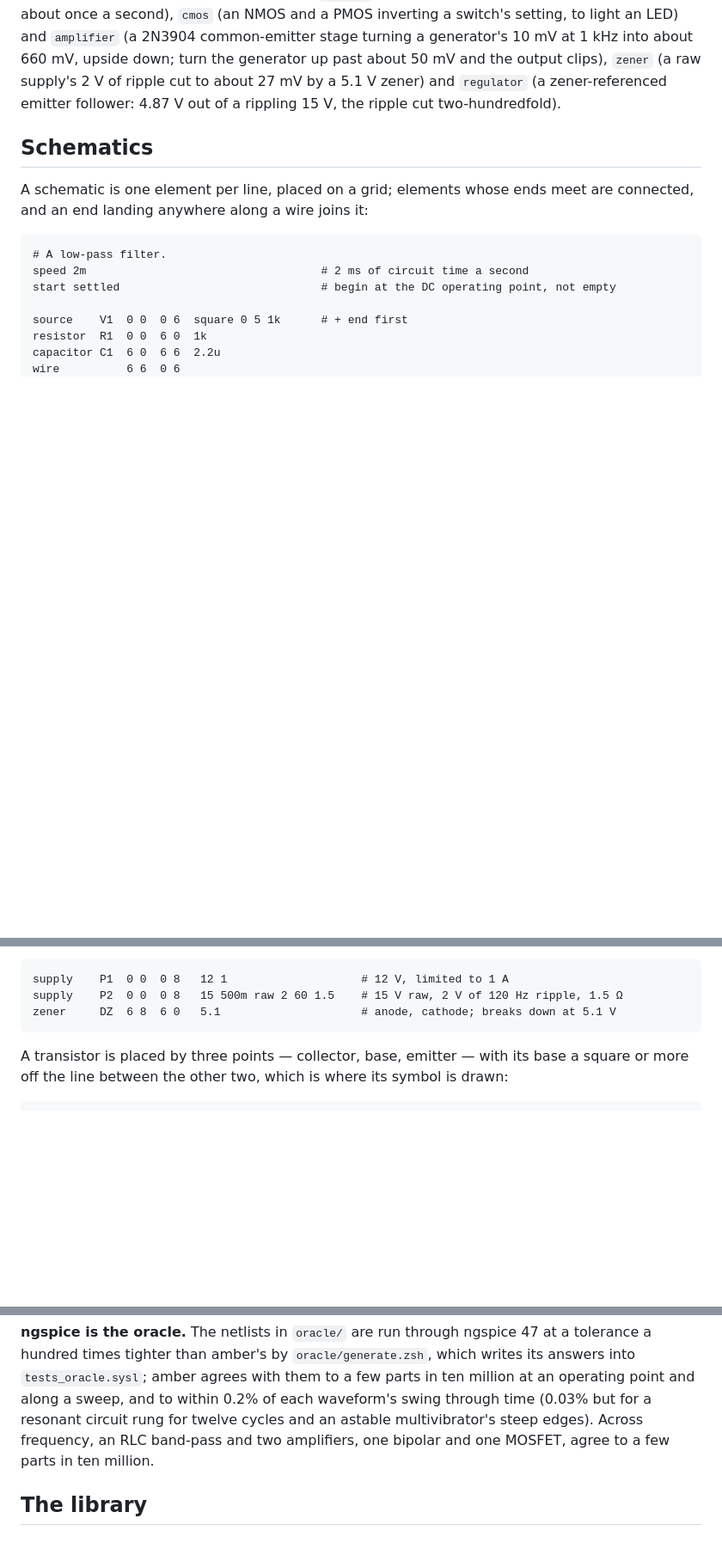
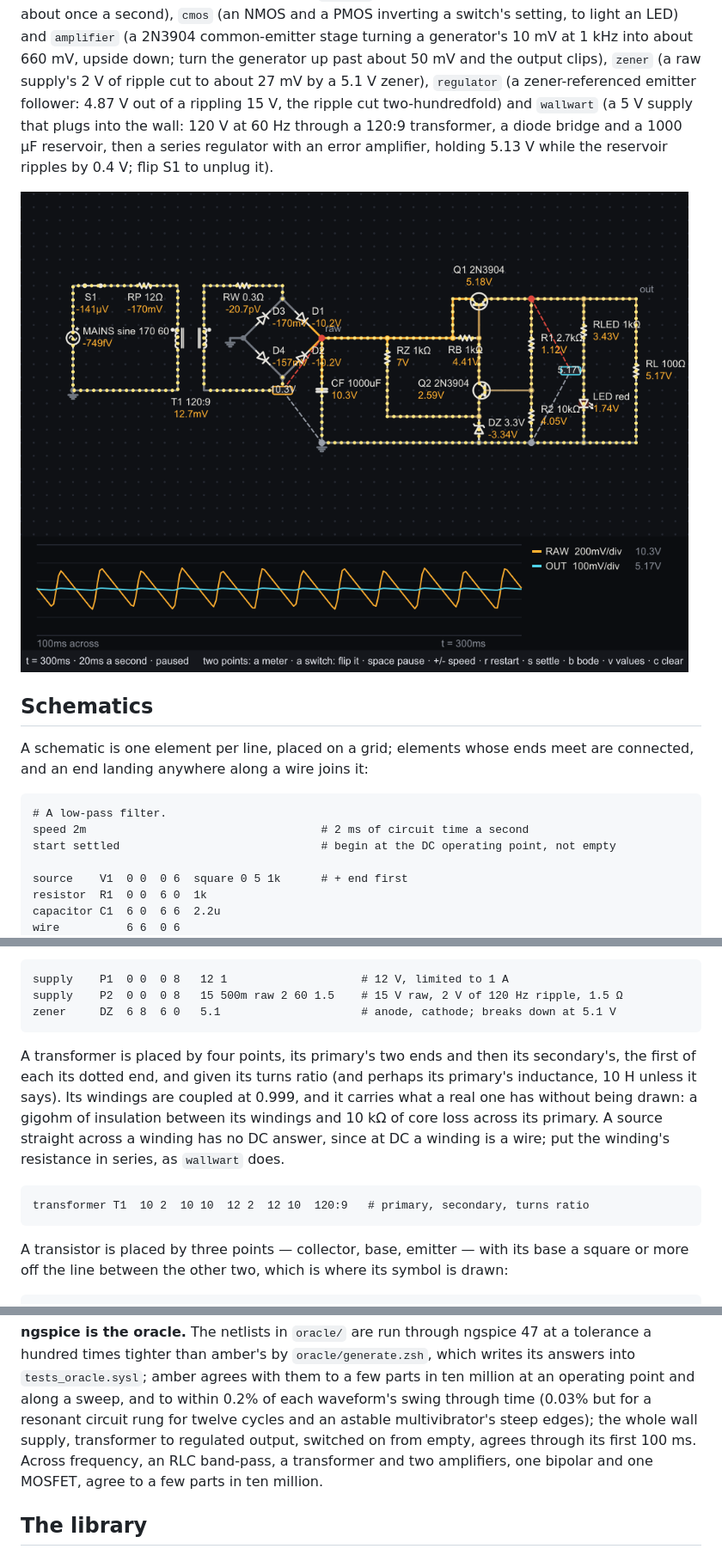
Before and after one commit to sysl-lang/amber, a Markdown page: README.md, 3 parts joined by grey strips. Shown at 86% size. Rendered like a GitHub page; pictures changed too: wallwart.png (added); blank space fills up the shorter version.

````diff
--- a/README.md
+++ b/README.md
@@ -62,8 +62,13 @@ and an inductor trading energy), `astable` (two transistors blinking two LEDs in
 a second), `cmos` (an NMOS and a PMOS inverting a switch's setting, to light an LED) and `amplifier`
 (a 2N3904 common-emitter stage turning a generator's 10 mV at 1 kHz into about 660 mV, upside down;
 turn the generator up past about 50 mV and the output clips), `zener` (a raw supply's 2 V of ripple
-cut to about 27 mV by a 5.1 V zener) and `regulator` (a zener-referenced emitter follower: 4.87 V out
-of a rippling 15 V, the ripple cut two-hundredfold).
+cut to about 27 mV by a 5.1 V zener), `regulator` (a zener-referenced emitter follower: 4.87 V out
+of a rippling 15 V, the ripple cut two-hundredfold) and `wallwart` (a 5 V supply that plugs into the
+wall: 120 V at 60 Hz through a 120:9 transformer, a diode bridge and a 1000 µF reservoir, then a
+series regulator with an error amplifier, holding 5.13 V while the reservoir ripples by 0.4 V; flip
+S1 to unplug it).
+
+![The wall supply: mains, transformer, bridge, reservoir and a two-transistor regulator, with the reservoir's ripple and the steady 5 V output on the scope](wallwart.png)
 
 ## Schematics
 
@@ -116,6 +121,17 @@ supply    P2  0 0  0 8   15 500m raw 2 60 1.5    # 15 V raw, 2 V of 120 Hz rippl
 zener     DZ  6 8  6 0   5.1                     # anode, cathode; breaks down at 5.1 V
 ```
 
+A transformer is placed by four points, its primary's two ends and then its secondary's, the first
+of each its dotted end, and given its turns ratio (and perhaps its primary's inductance, 10 H unless
+it says). Its windings are coupled at 0.999, and it carries what a real one has without being drawn:
+a gigohm of insulation between its windings and 10 kΩ of core loss across its primary. A source
+straight across a winding has no DC answer, since at DC a winding is a wire; put the winding's
+resistance in series, as `wallwart` does.
+
+```
+transformer T1  10 2  10 10  12 2  12 10  120:9   # primary, secondary, turns ratio
+```
+
 A transistor is placed by three points — collector, base, emitter — with its base a square or more
 off the line between the other two, which is where its symbol is drawn:
 
@@ -157,8 +174,10 @@ field-effect transistor, a MOSFET above level 1, a subcircuit, `.param`) is refu
 hundred times tighter than amber's by `oracle/generate.zsh`, which writes its answers into
 `tests_oracle.sysl`; amber agrees with them to a few parts in ten million at an operating point and
 along a sweep, and to within 0.2% of each waveform's swing through time (0.03% but for a resonant
-circuit rung for twelve cycles and an astable multivibrator's steep edges). Across frequency, an RLC
-band-pass and two amplifiers, one bipolar and one MOSFET, agree to a few parts in ten million.
+circuit rung for twelve cycles and an astable multivibrator's steep edges); the whole wall supply,
+transformer to regulated output, switched on from empty, agrees through its first 100 ms. Across
+frequency, an RLC band-pass, a transformer and two amplifiers, one bipolar and one MOSFET, agree to a
+few parts in ten million.
 
 ## The library
 
````
Also changed, not shown: other parts of README.md (+2 -1 lines), DESIGN.md (+12 -5 lines), 8 other files.
